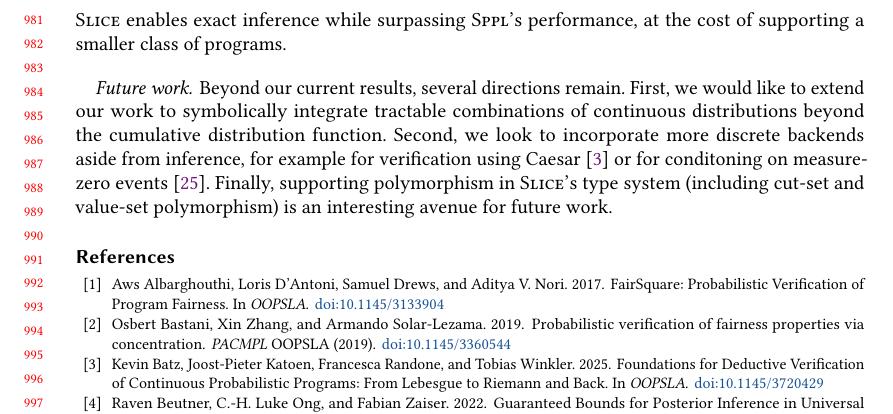
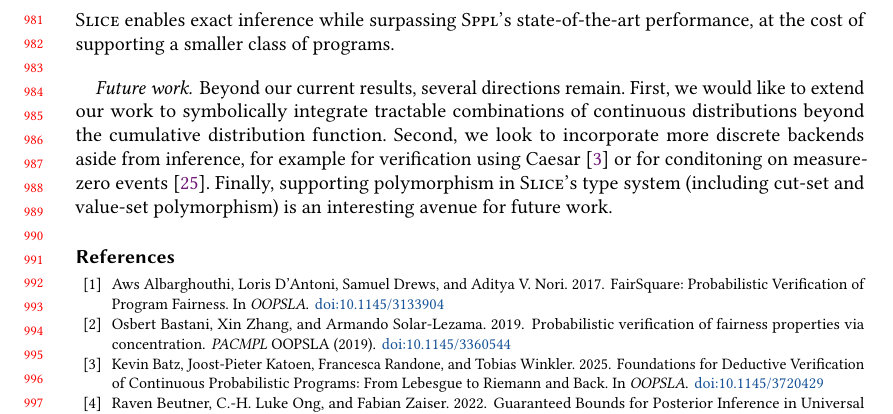
Before and after one commit to julesjacobs/slice, a LaTeX paper (tex/slice.tex, which reads tex/sections/8_related.tex): part of page 21 of 64, cut so that both start at the same text. Compiled offline with pdfLaTeX.

Commit message:
Update 8_related.tex

```diff
--- a/tex/sections/8_related.tex
+++ b/tex/sections/8_related.tex
@@ -35,7 +35,7 @@ Our discretization method can be applied to continuous programs to convert them
 \paragraph{Our work. }
 By contrast, we contribute a \emph{language-level transformation} that automatically discretizes continuous programs while preserving semantics. When discretization successfully translates all continuous distributions, we can compile to any discrete PPL backend and leverage the benefits that discreteness provides, but our key novelty is the analysis and transformation itself.
 
-When combined with Roulette as a backend, \Slice{} enables exact inference for continuous probabilistic programs with higher-order functions, recursion, and mutable state, allowing exact inference for some programs that no other tool can handle. While Roulette supports these features for discrete programs, it cannot handle continuous distributions. \Slice{} bridges this gap, discretizing continuous programs to leverage Roulette's advanced features. When using \Dice{} as a backend, \Slice{} enables exact inference while surpassing \SPPL{}'s performance, at the cost of supporting a smaller class of programs.
+When combined with Roulette as a backend, \Slice{} enables exact inference for continuous probabilistic programs with higher-order functions, recursion, and mutable state, allowing exact inference for some programs that no other tool can handle. While Roulette supports these features for discrete programs, it cannot handle continuous distributions. \Slice{} bridges this gap, discretizing continuous programs to leverage Roulette's advanced features. When using \Dice{} as a backend, \Slice{} enables exact inference while surpassing \SPPL{}'s state-of-the-art performance, at the cost of supporting a smaller class of programs.
 
 \paragraph{Future work.}
 Beyond our current results, several directions remain. First, we would like to extend our work to symbolically integrate tractable combinations of continuous distributions beyond the cumulative distribution function. Second, we look to incorporate more discrete backends aside from inference, for example for verification using Caesar~\cite{Batz2025FoundationsDeductiveVerification} or for conditoning on measure-zero events~\cite{Jacobs2021ParadoxesProbProg}. Finally, supporting polymorphism in \Slice{}'s type system (including cut-set and value-set polymorphism) is an interesting avenue for future work.
```
